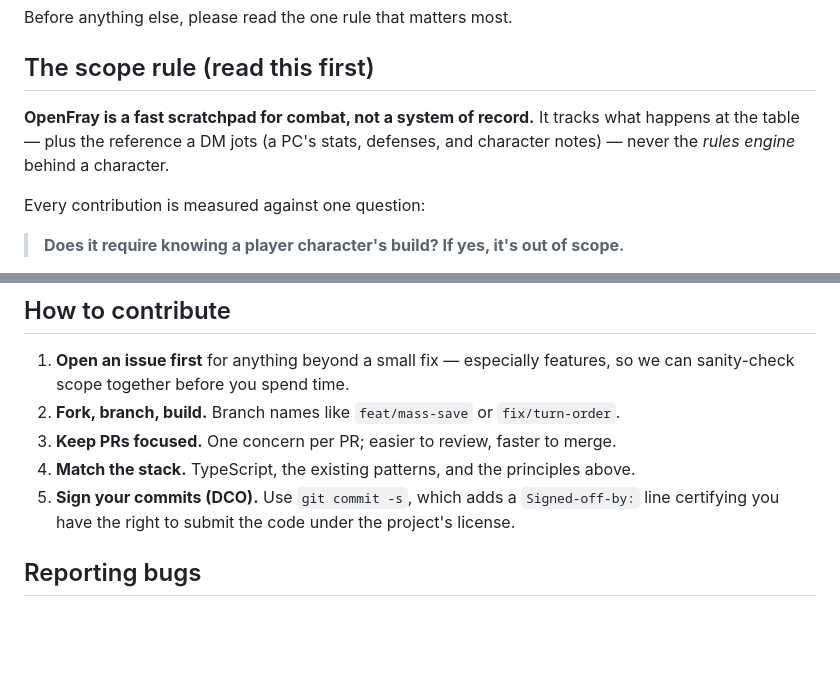
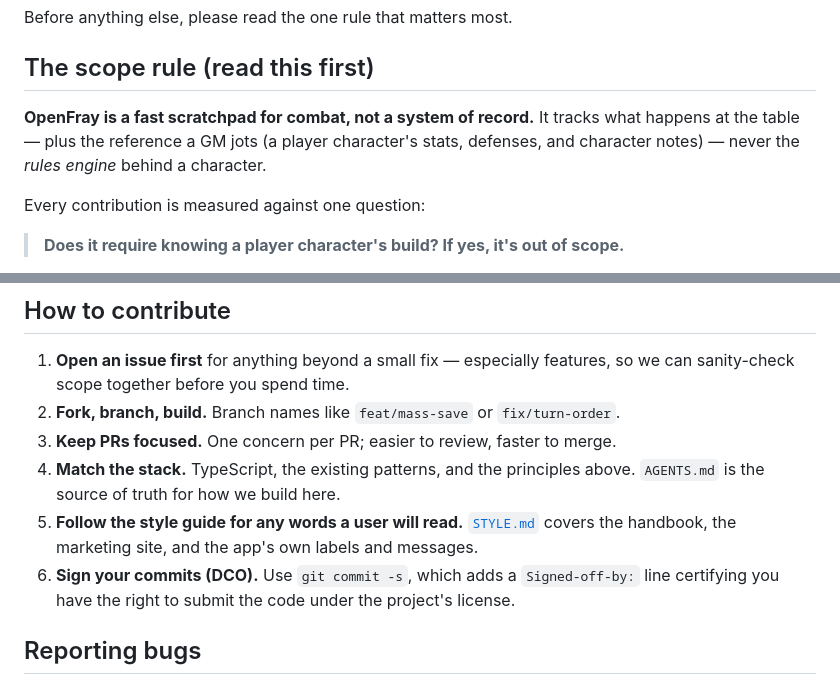
Before and after one commit to OpenFrayApp/console, a Markdown page: CONTRIBUTING.md, 2 parts joined by grey strips. Rendered like a GitHub page; blank space fills up the shorter version.

```diff
--- a/CONTRIBUTING.md
+++ b/CONTRIBUTING.md
@@ -8,8 +8,9 @@ Before anything else, please read the one rule that matters most.
 ## The scope rule (read this first)
 
 **OpenFray is a fast scratchpad for combat, not a system of record.**
-It tracks what happens at the table — plus the reference a DM jots (a PC's stats,
-defenses, and character notes) — never the _rules engine_ behind a character.
+It tracks what happens at the table — plus the reference a GM jots (a player
+character's stats, defenses, and character notes) — never the _rules engine_ behind a
+character.
 
 Every contribution is measured against one question:
 
@@ -53,7 +54,10 @@ These come from the same spirit; please keep them intact:
 2. **Fork, branch, build.** Branch names like `feat/mass-save` or `fix/turn-order`.
 3. **Keep PRs focused.** One concern per PR; easier to review, faster to merge.
 4. **Match the stack.** TypeScript, the existing patterns, and the principles above.
-5. **Sign your commits (DCO).** Use `git commit -s`, which adds a `Signed-off-by:`
+   `AGENTS.md` is the source of truth for how we build here.
+5. **Follow the style guide for any words a user will read.** [`STYLE.md`](./STYLE.md)
+   covers the handbook, the marketing site, and the app's own labels and messages.
+6. **Sign your commits (DCO).** Use `git commit -s`, which adds a `Signed-off-by:`
    line certifying you have the right to submit the code under the project's
    license.
 
```
Also changed, not shown: AGENTS.md (+10 -0 lines), STYLE.md (added, +351 -0 lines).
